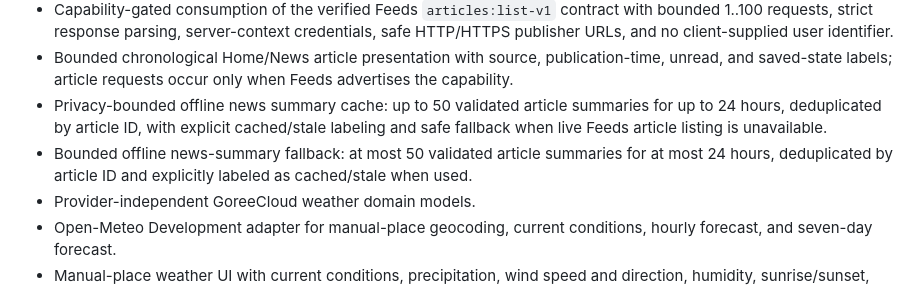
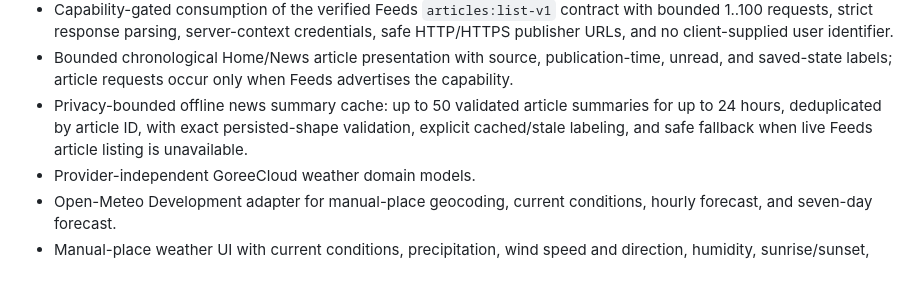
Before and after one commit to GoreeCloud/news-weather, a Markdown page: IMPLEMENTED-FEATURES.md, the part around the change. Rendered like a GitHub page.

Commit message:
docs: remove duplicate offline cache claim

```diff
--- a/IMPLEMENTED-FEATURES.md
+++ b/IMPLEMENTED-FEATURES.md
@@ -18,8 +18,7 @@ As of 2026-10-04, authoritative `main` contains the following source-implemented
 - GoreeCloud Feeds `0.1.0-dev` capability-handshake client with same-origin/loopback Development endpoint restrictions.
 - Capability-gated consumption of the verified Feeds `articles:list-v1` contract with bounded 1..100 requests, strict response parsing, server-context credentials, safe HTTP/HTTPS publisher URLs, and no client-supplied user identifier.
 - Bounded chronological Home/News article presentation with source, publication-time, unread, and saved-state labels; article requests occur only when Feeds advertises the capability.
-- Privacy-bounded offline news summary cache: up to 50 validated article summaries for up to 24 hours, deduplicated by article ID, with explicit cached/stale labeling and safe fallback when live Feeds article listing is unavailable.
-- Bounded offline news-summary fallback: at most 50 validated article summaries for at most 24 hours, deduplicated by article ID and explicitly labeled as cached/stale when used.
+- Privacy-bounded offline news summary cache: up to 50 validated article summaries for up to 24 hours, deduplicated by article ID, with exact persisted-shape validation, explicit cached/stale labeling, and safe fallback when live Feeds article listing is unavailable.
 - Provider-independent GoreeCloud weather domain models.
 - Open-Meteo Development adapter for manual-place geocoding, current conditions, hourly forecast, and seven-day forecast.
 - Manual-place weather UI with current conditions, precipitation, wind speed and direction, humidity, sunrise/sunset, hourly, and seven-day presentation.
```
